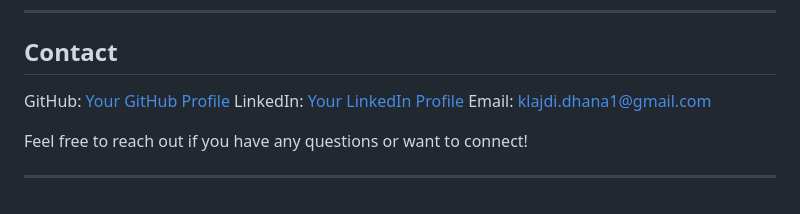
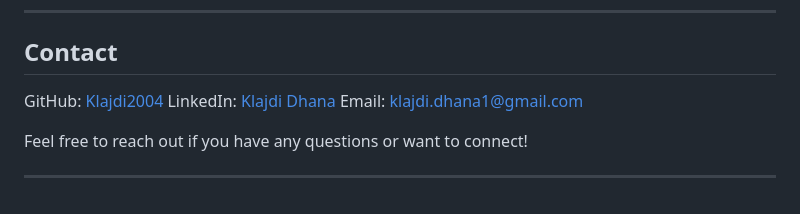
Before and after one commit to Clyde21-dev/Web-dev-projects, a Markdown page: README.md, the part around the change. GitHub-like rendering.

```diff
--- a/README.md
+++ b/README.md
@@ -109,8 +109,9 @@ If you reuse any of the code in your own projects, be mindful of licensing and d
 ---
 
 ## Contact
-GitHub: [Your GitHub Profile](https://github.com/Klajdi2004)
-LinkedIn: [Your LinkedIn Profile](https://www.linkedin.com/in/klajdi-dhana/)
+
+GitHub: [Klajdi2004](https://github.com/Klajdi2004)
+LinkedIn: [Klajdi Dhana](https://www.linkedin.com/in/klajdi-dhana/)
 Email: klajdi.dhana1@gmail.com
 
 Feel free to reach out if you have any questions or want to connect!
```
